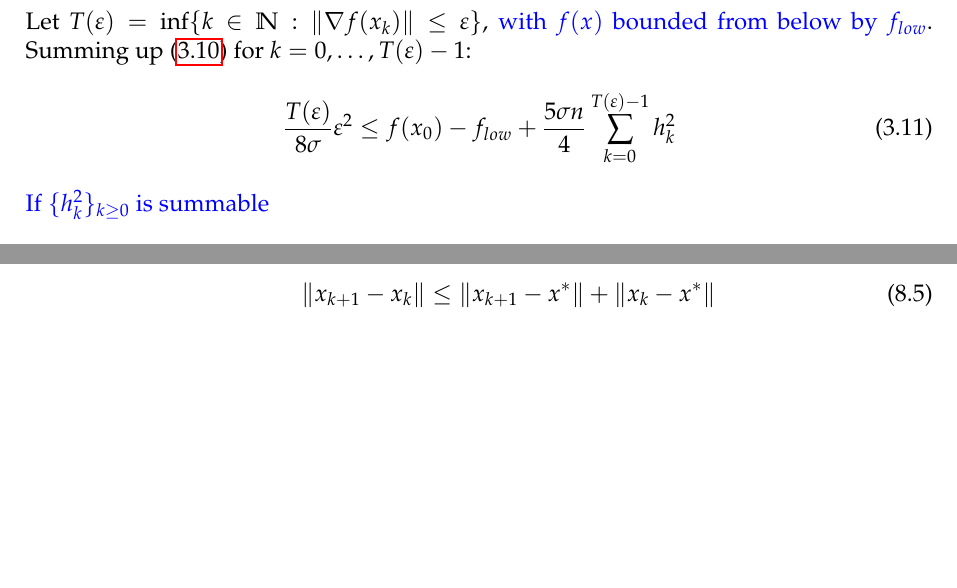
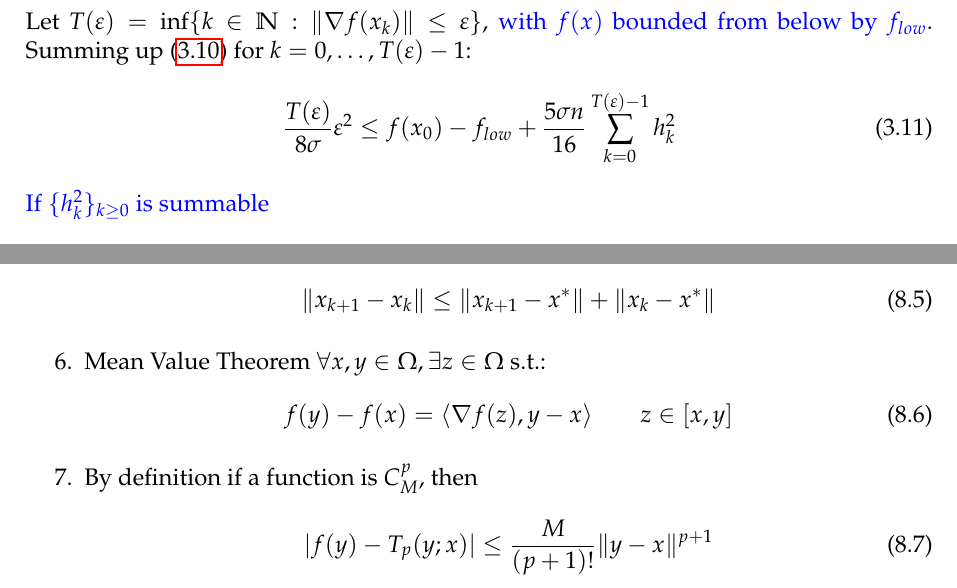
Before and after one commit to SimonDesmidt/Syntheses, a LaTeX thesis (LINMA2460/LINMA2460.tex): two parts of pages 8 and 30 of 30, joined at a grey line, cut so that both start at the same text, the shorter picture padded with empty space. Compiled offline with pdfLaTeX.

Commit message:
add tricks

```diff
--- a/LINMA2460/LINMA2460.tex
+++ b/LINMA2460/LINMA2460.tex
@@ -265,11 +265,11 @@ Using trick \eqref{eq:sq2} in chapter \ref{chap:tricks},
 \end{equation}
 Let $T(\varepsilon) = \inf \{k\in \mathbb{N}: \|\nabla f(x_k)\| \leq \varepsilon \}$, \textcolor{blue}{with $f(x)$ bounded from below by $f_{low}$}. Summing up \eqref{eq:brigitte} for $k=0,\dots, T(\varepsilon)-1$:
 \begin{equation}
-	\frac{T(\varepsilon)}{8 \sigma} \varepsilon^2 \leq f(x_0) - f_{low} + \frac{5 \sigma n}{4} \sum_{k=0}^{T(\varepsilon)-1} h_k^2
+	\frac{T(\varepsilon)}{8 \sigma} \varepsilon^2 \leq f(x_0) - f_{low} + \frac{5 \sigma n}{16} \sum_{k=0}^{T(\varepsilon)-1} h_k^2
 \end{equation}
 \textcolor{blue}{If $\{h_k^2\}_{k\ge0}$ is summable}
 \begin{equation}
-	\Longrightarrow T(\varepsilon) \leq 8 \sigma \left( f(x_0) - f_{low} + \frac{5 \sigma n}{4} \sum_{k=0}^{T(\varepsilon)-1} h_k^2\right) \varepsilon^2 = \O(\varepsilon^2)
+	\Longrightarrow T(\varepsilon) \leq 8 \sigma \left( f(x_0) - f_{low} + \frac{5 \sigma n}{16} \sum_{k=0}^{T(\varepsilon)-1} h_k^2\right) \varepsilon^2 = \O(\varepsilon^2)
 \end{equation}
 In terms of call to the oracle, we have a complexity bound of $\O(n\varepsilon^2)$.
 
@@ -1189,5 +1189,13 @@ and the operation complexity multiplies it by $\mathcal{O}(m^3)$ because it solv
 	\begin{equation}\label{eq:triangular_inequality_by_min}
 		\|x_{k+1}-x_k\| \leq \|x_{k+1}-x^*\|+\|x_k-x^*\|
 	\end{equation}
+	\item Mean Value Theorem $\forall x,y \in \Omega, \exists z \in \Omega$ s.t.:
+	\begin{equation}
+		f(y)-f(x) = \langle \nabla f(z),y-x\rangle \qquad z \in [x,y]
+	\end{equation}
+	\item By definition if a function is $C^p_M$, then
+	\begin{equation}
+		|f(y) - T_p(y;x)| \leq \frac{M}{(p+1)!}\|y-x\|^{p+1}
+	\end{equation}
 \end{enumerate}
 \end{document}
```
Also changed, not shown: LINMA2460/LINMA2460.pdf, LINMA2460/LINMA2460.tex (2 more changed lines).
